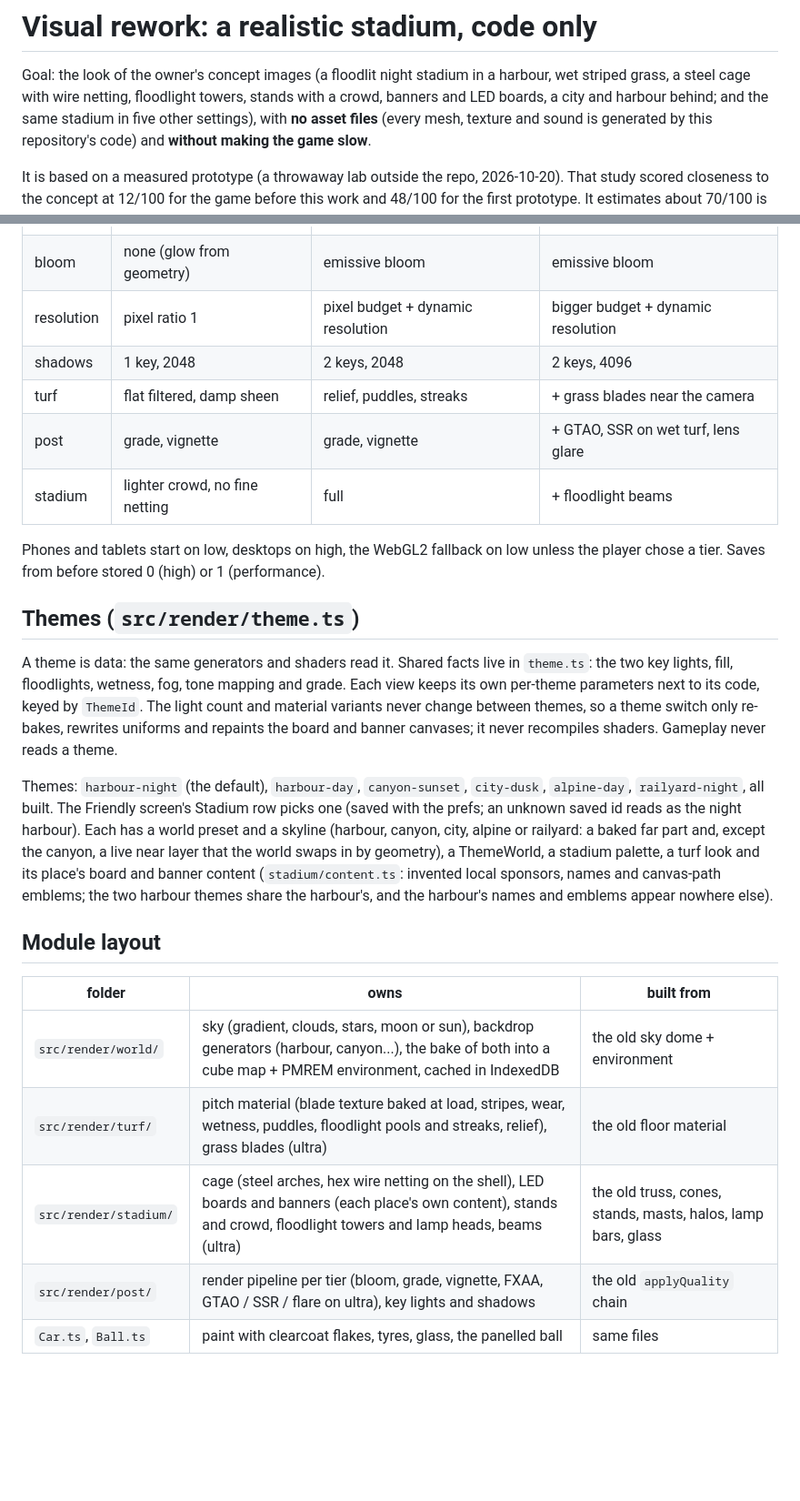
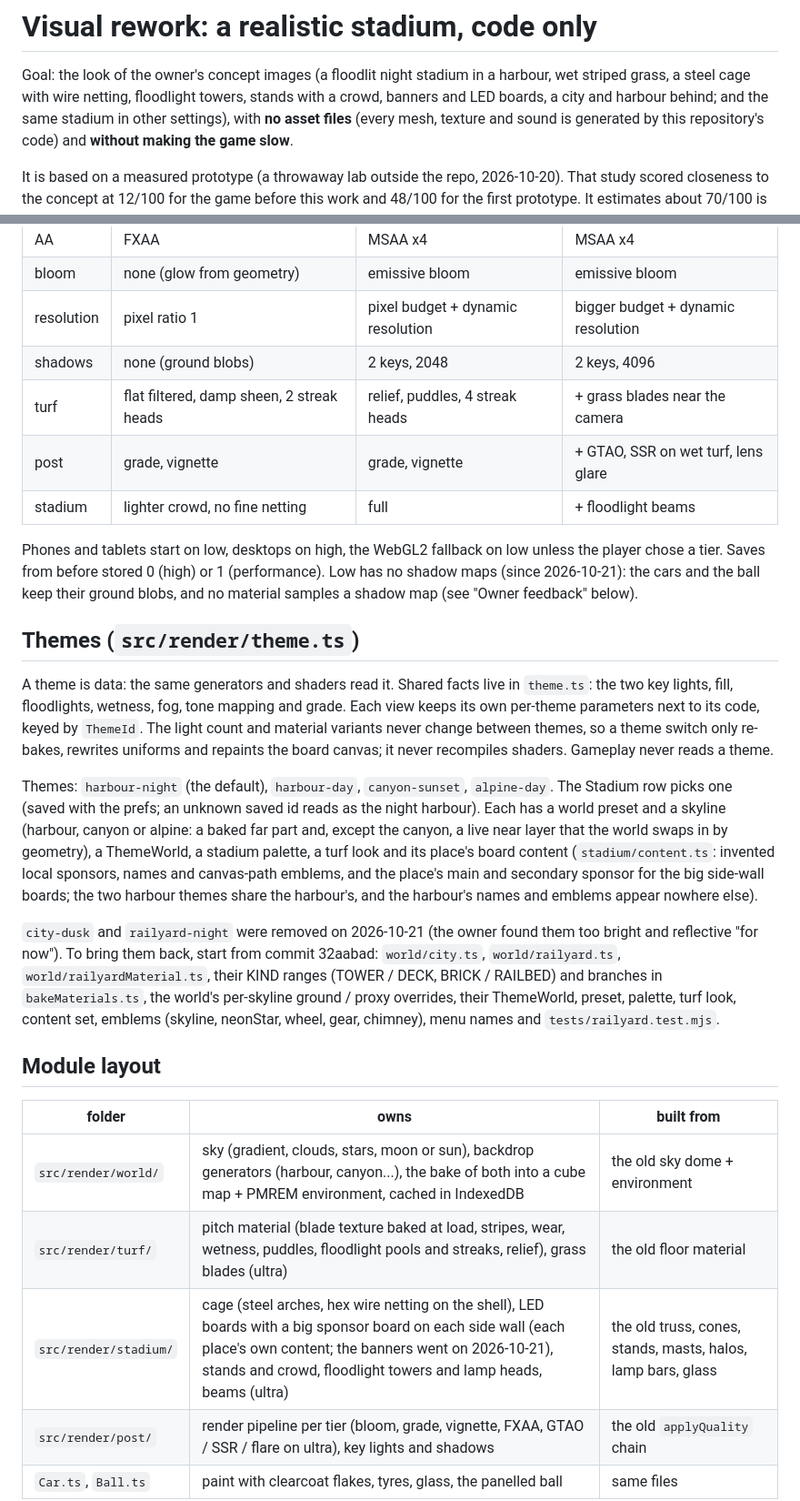
Before and after one commit to DonJaimeHash/turbo-gol, a Markdown page: docs/visuals/REWORK.md, 2 parts joined by grey strips. Shown at 91% size. Rendered like a GitHub page; blank space fills up the shorter version.

```diff
--- a/docs/visuals/REWORK.md
+++ b/docs/visuals/REWORK.md
@@ -2,7 +2,7 @@
 
 Goal: the look of the owner's concept images (a floodlit night stadium in a harbour, wet striped
 grass, a steel cage with wire netting, floodlight towers, stands with a crowd, banners and LED
-boards, a city and harbour behind; and the same stadium in five other settings), with **no asset
+boards, a city and harbour behind; and the same stadium in other settings), with **no asset
 files** (every mesh, texture and sound is generated by this repository's code) and **without making
 the game slow**.
 
@@ -20,30 +20,38 @@ Three tiers, one table of switches (`TIERS`) that every view reads:
 | AA | FXAA | MSAA x4 | MSAA x4 |
 | bloom | none (glow from geometry) | emissive bloom | emissive bloom |
 | resolution | pixel ratio 1 | pixel budget + dynamic resolution | bigger budget + dynamic resolution |
-| shadows | 1 key, 2048 | 2 keys, 2048 | 2 keys, 4096 |
-| turf | flat filtered, damp sheen | relief, puddles, streaks | + grass blades near the camera |
+| shadows | none (ground blobs) | 2 keys, 2048 | 2 keys, 4096 |
+| turf | flat filtered, damp sheen, 2 streak heads | relief, puddles, 4 streak heads | + grass blades near the camera |
 | post | grade, vignette | grade, vignette | + GTAO, SSR on wet turf, lens glare |
 | stadium | lighter crowd, no fine netting | full | + floodlight beams |
 
 Phones and tablets start on low, desktops on high, the WebGL2 fallback on low unless the player
-chose a tier. Saves from before stored 0 (high) or 1 (performance).
+chose a tier. Saves from before stored 0 (high) or 1 (performance). Low has no shadow maps
+(since 2026-10-21): the cars and the ball keep their ground blobs, and no material samples a shadow
+map (see "Owner feedback" below).
 
 ## Themes (`src/render/theme.ts`)
 
 A theme is data: the same generators and shaders read it. Shared facts live in `theme.ts`: the two key
 lights, fill, floodlights, wetness, fog, tone mapping and grade. Each view keeps its own per-theme
 parameters next to its code, keyed by `ThemeId`. The light count and material variants never change
-between themes, so a theme switch only re-bakes, rewrites uniforms and repaints the board and
-banner canvases; it never recompiles shaders. Gameplay never reads a theme.
+between themes, so a theme switch only re-bakes, rewrites uniforms and repaints the board
+canvas; it never recompiles shaders. Gameplay never reads a theme.
 
-Themes: `harbour-night` (the default), `harbour-day`, `canyon-sunset`, `city-dusk`, `alpine-day`,
-`railyard-night`, all built. The Friendly screen's Stadium row picks one (saved with the prefs; an
-unknown saved id reads as the night harbour). Each has a world preset and a skyline (harbour,
-canyon, city, alpine or railyard: a baked far part and, except the canyon, a live near layer that
-the world swaps in by geometry), a ThemeWorld, a stadium palette, a turf look and its place's board
-and banner content (`stadium/content.ts`: invented local sponsors, names and canvas-path emblems;
-the two harbour themes share the harbour's, and the harbour's names and emblems appear nowhere
-else).
+Themes: `harbour-night` (the default), `harbour-day`, `canyon-sunset`, `alpine-day`. The Stadium
+row picks one (saved with the prefs; an unknown saved id reads as the night harbour). Each has a
+world preset and a skyline (harbour, canyon or alpine: a baked far part and, except the canyon, a
+live near layer that the world swaps in by geometry), a ThemeWorld, a stadium palette, a turf look
+and its place's board content (`stadium/content.ts`: invented local sponsors, names and
+canvas-path emblems, and the place's main and secondary sponsor for the big side-wall boards; the
+two harbour themes share the harbour's, and the harbour's names and emblems appear nowhere else).
+
+`city-dusk` and `railyard-night` were removed on 2026-10-21 (the owner found them too bright and
+reflective "for now"). To bring them back, start from commit 32aabad: `world/city.ts`,
+`world/railyard.ts`, `world/railyardMaterial.ts`, their KIND ranges (TOWER / DECK, BRICK /
+RAILBED) and branches in `bakeMaterials.ts`, the world's per-skyline ground / proxy overrides,
+their ThemeWorld, preset, palette, turf look, content set, emblems (skyline, neonStar, wheel, gear,
+chimney), menu names and `tests/railyard.test.mjs`.
 
 ## Module layout
 
@@ -51,7 +59,7 @@ else).
 |---|---|---|
 | `src/render/world/` | sky (gradient, clouds, stars, moon or sun), backdrop generators (harbour, canyon...), the bake of both into a cube map + PMREM environment, cached in IndexedDB | the old sky dome + environment |
 | `src/render/turf/` | pitch material (blade texture baked at load, stripes, wear, wetness, puddles, floodlight pools and streaks, relief), grass blades (ultra) | the old floor material |
-| `src/render/stadium/` | cage (steel arches, hex wire netting on the shell), LED boards and banners (each place's own content), stands and crowd, floodlight towers and lamp heads, beams (ultra) | the old truss, cones, stands, masts, halos, lamp bars, glass |
+| `src/render/stadium/` | cage (steel arches, hex wire netting on the shell), LED boards with a big sponsor board on each side wall (each place's own content; the banners went on 2026-10-21), stands and crowd, floodlight towers and lamp heads, beams (ultra) | the old truss, cones, stands, masts, halos, lamp bars, glass |
 | `src/render/post/` | render pipeline per tier (bloom, grade, vignette, FXAA, GTAO / SSR / flare on ultra), key lights and shadows | the old `applyQuality` chain |
 | `Car.ts`, `Ball.ts` | paint with clearcoat flakes, tyres, glass, the panelled ball | same files |
 
```
Also changed, not shown: other parts of docs/visuals/REWORK.md (+50 -12 lines), ARCHITECTURE.md (+63 -49 lines), CHANGELOG.md (+11 -5 lines).
